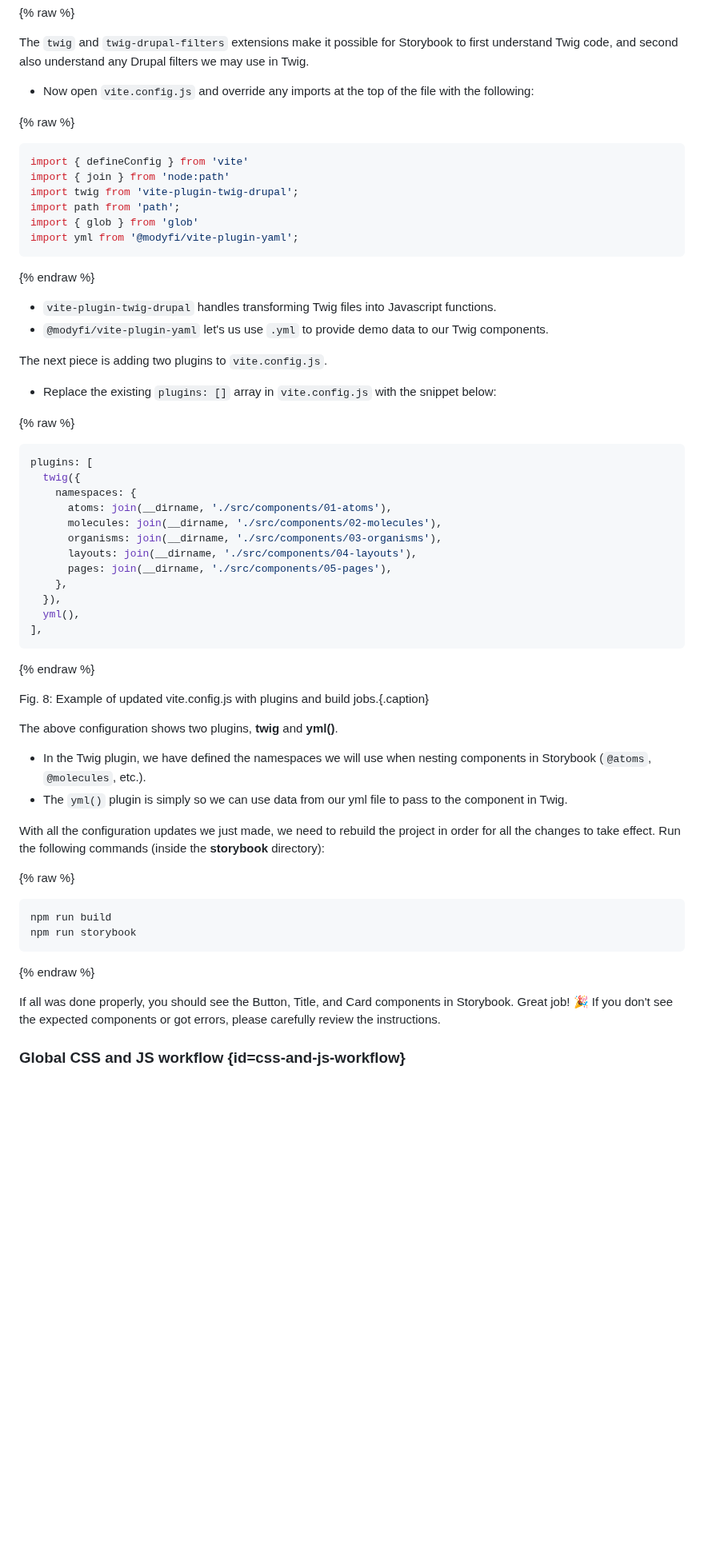
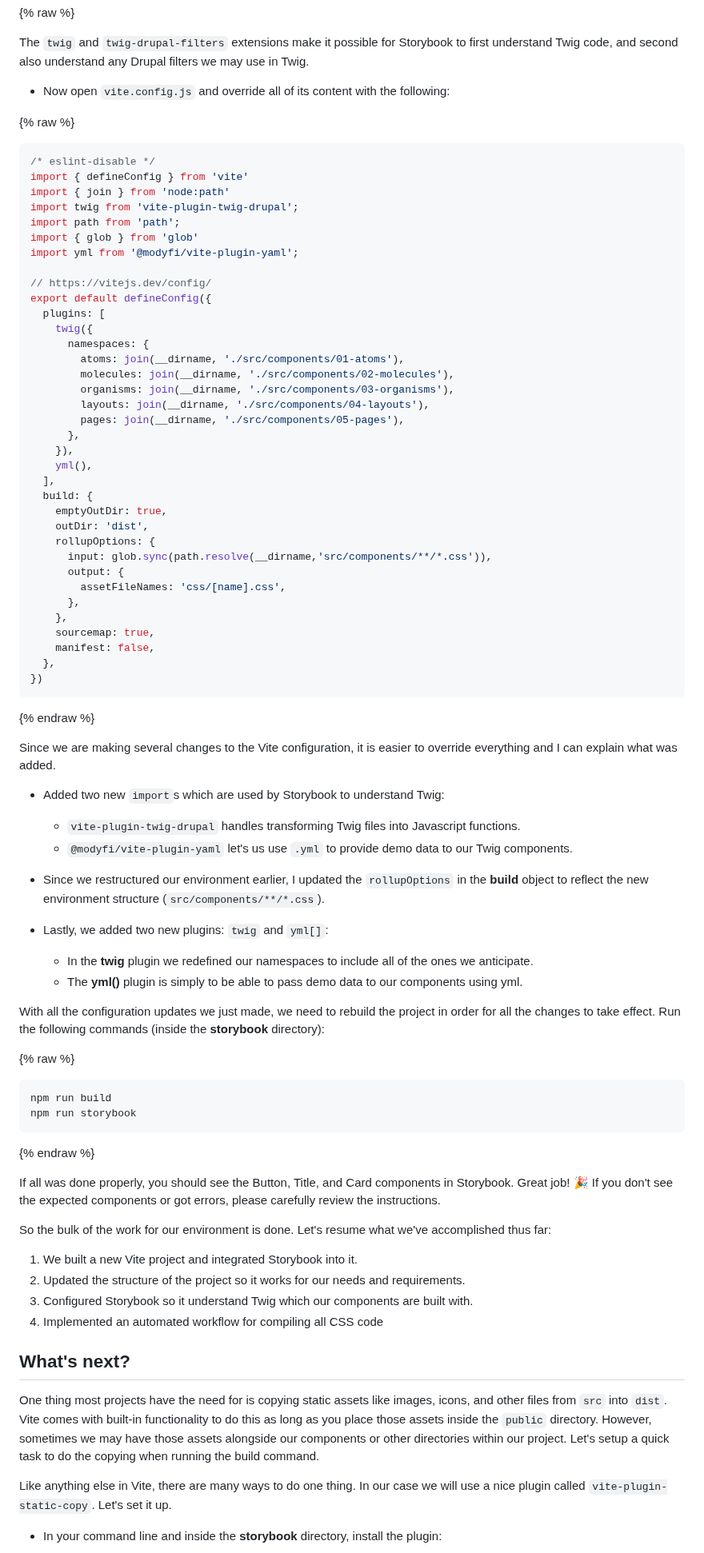
Before and after one commit to mariohernandez/mariohernandezio, a Markdown page: src/blog/vitejs.md, the part around one of its changes. Shown at 80% size. Rendered like a GitHub page; blank space fills up the shorter version.

````diff
--- a/src/blog/vitejs.md
+++ b/src/blog/vitejs.md
@@ -286,53 +286,61 @@ setupTwig(Twig);
 
 The `twig` and `twig-drupal-filters` extensions make it possible for Storybook to first understand Twig code, and second also understand any Drupal filters we may use in Twig.
 
-* Now open `vite.config.js` and override any imports at the top of the file with the following:
+* Now open `vite.config.js` and override all of its content with the following:
 
 {% raw %}
 
 ```js
+/* eslint-disable */
 import { defineConfig } from 'vite'
 import { join } from 'node:path'
 import twig from 'vite-plugin-twig-drupal';
 import path from 'path';
 import { glob } from 'glob'
 import yml from '@modyfi/vite-plugin-yaml';
+
+// https://vitejs.dev/config/
+export default defineConfig({
+  plugins: [
+    twig({
+      namespaces: {
+        atoms: join(__dirname, './src/components/01-atoms'),
+        molecules: join(__dirname, './src/components/02-molecules'),
+        organisms: join(__dirname, './src/components/03-organisms'),
+        layouts: join(__dirname, './src/components/04-layouts'),
+        pages: join(__dirname, './src/components/05-pages'),
+      },
+    }),
+    yml(),
+  ],
+  build: {
+    emptyOutDir: true,
+    outDir: 'dist',
+    rollupOptions: {
+      input: glob.sync(path.resolve(__dirname,'src/components/**/*.css')),
+      output: {
+        assetFileNames: 'css/[name].css',
+      },
+    },
+    sourcemap: true,
+    manifest: false,
+  },
+})
 ```
 
 {% endraw %}
 
-* `vite-plugin-twig-drupal` handles transforming Twig files into Javascript functions.
-* `@modyfi/vite-plugin-yaml` let's us use `.yml` to provide demo data to our Twig components.
+Since we are making several changes to the Vite configuration, it is easier to override everything and I can explain what was added.
 
-The next piece is adding two plugins to `vite.config.js`.
+* Added two new `import`s which are used by Storybook to understand Twig:
 
-* Replace the existing `plugins: []` array in  `vite.config.js` with the snippet below:
+  * `vite-plugin-twig-drupal` handles transforming Twig files into Javascript functions.
+  * `@modyfi/vite-plugin-yaml` let's us use `.yml` to provide demo data to our Twig components.
 
-{% raw %}
-
-```js
-plugins: [
-  twig({
-    namespaces: {
-      atoms: join(__dirname, './src/components/01-atoms'),
-      molecules: join(__dirname, './src/components/02-molecules'),
-      organisms: join(__dirname, './src/components/03-organisms'),
-      layouts: join(__dirname, './src/components/04-layouts'),
-      pages: join(__dirname, './src/components/05-pages'),
-    },
-  }),
-  yml(),
-],
-```
-
-{% endraw %}
-
-Fig. 8: Example of updated vite.config.js with plugins and build jobs.{.caption}
-
-The above configuration shows two plugins, **twig** and **yml()**.
-
-* In the Twig plugin, we have defined the namespaces we will use when nesting components in Storybook (`@atoms`, `@molecules`, etc.).
-* The `yml()` plugin is simply so we can use data from our yml file to pass to the component in Twig.
+* Since we restructured our environment earlier, I updated the `rollupOptions` in the **build** object to reflect the new environment structure (`src/components/**/*.css`).
+* Lastly, we added two new plugins: `twig` and `yml[]`:
+  * In the **twig** plugin we redefined our namespaces to include all of the ones we anticipate.
+  * The **yml()** plugin is simply to be able to pass demo data to our components using yml.
 
 With all the configuration updates we just made, we need to rebuild the project in order for all the changes to take effect. Run the following commands (inside the **storybook** directory):
 
@@ -348,4 +356,18 @@ npm run storybook
 If all was done properly, you should see the Button, Title, and Card components in Storybook. Great job! 🎉
 If you don't see the expected components or got errors, please carefully review the instructions.
 
-### Global CSS and JS workflow {id=css-and-js-workflow}
+So the bulk of the work for our environment is done. Let's resume what we've accomplished thus far:
+
+1. We built a new Vite project and integrated Storybook into it.
+1. Updated the structure of the project so it works for our needs and requirements.
+1. Configured Storybook so it understand Twig which our components are built with.
+1. Implemented an automated workflow for compiling all CSS code
+
+## What's next?
+
+One thing most projects have the need for is copying static assets like images, icons, and other files from `src` into `dist`. Vite comes with built-in functionality to do this as long as you place those assets inside the `public` directory. However, sometimes we may have those assets alongside our components or other directories within our project.  Let's setup a quick task to do the copying when running the build command.
+
+Like anything else in Vite, there are many ways to do one thing. In our case we will use a nice plugin called `vite-plugin-static-copy`. Let's set it up.
+
+* In your command line and inside the **storybook** directory, install the plugin:
+
````
Also changed, not shown: other parts of src/blog/vitejs.md (+127 -0 lines).
